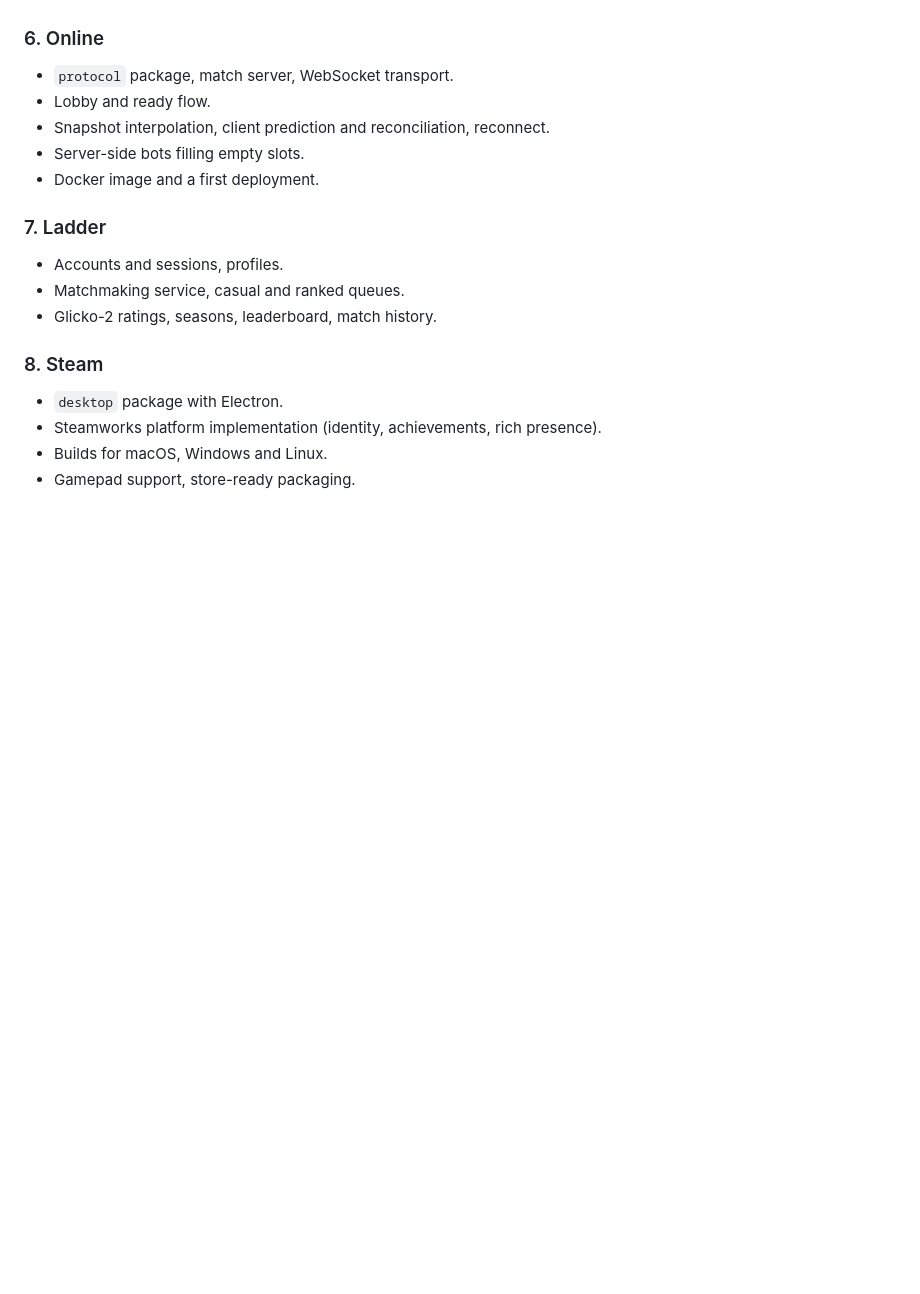
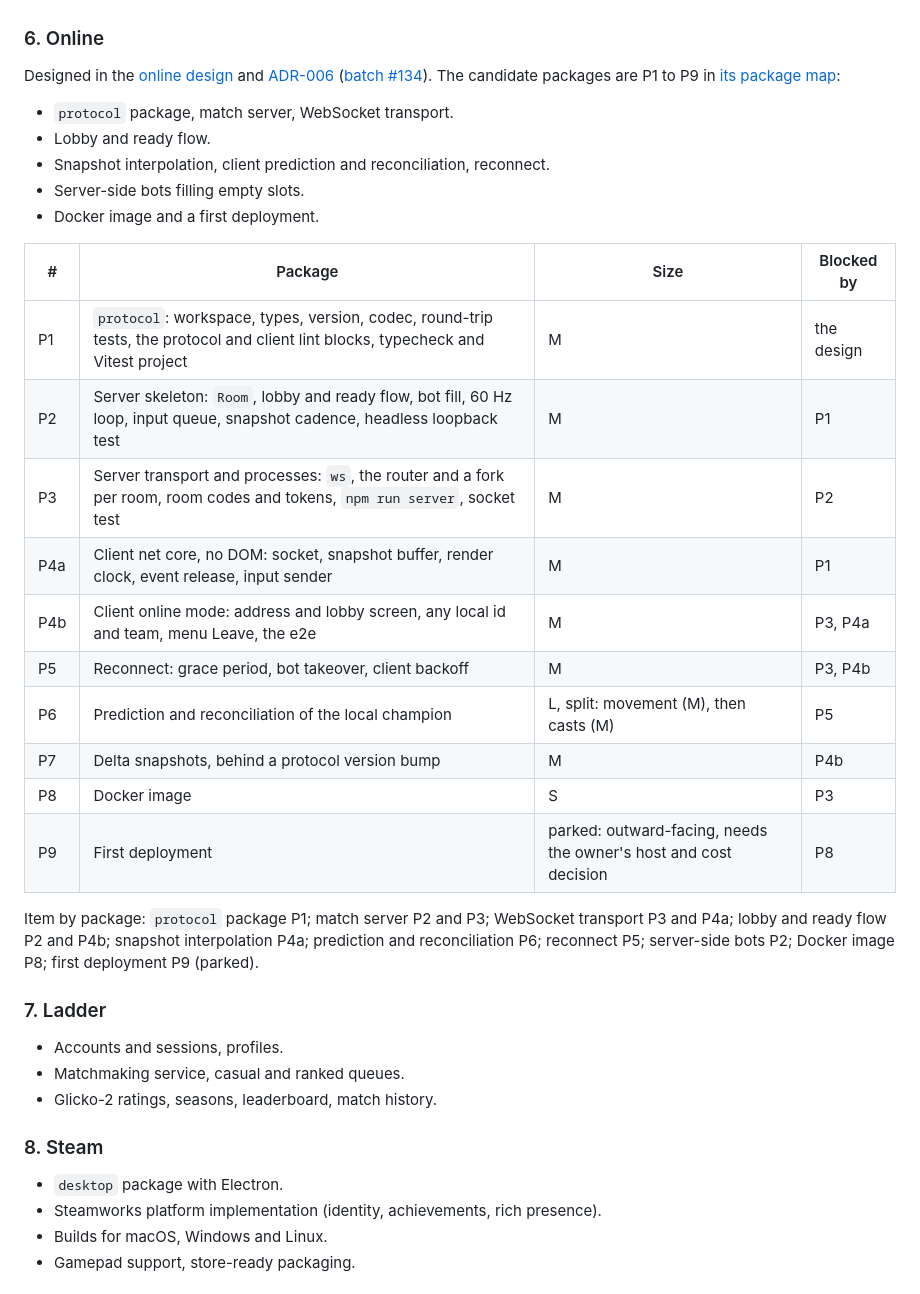
Before and after one commit to sv-tmueller/claudeline-champions, a Markdown page: docs/roadmap.md, the part around one of its changes. Rendered like a GitHub page; blank space fills up the shorter version.

Commit message:
docs(roadmap): milestone 6 is designed, with the packages P1 to P9
Co-Authored-By: Claude Sonnet 5.5 <noreply@anthropic.com>

```diff
--- a/docs/roadmap.md
+++ b/docs/roadmap.md
@@ -70,11 +70,35 @@ lists are candidates, sliced batch by batch at dispatch time.
 
 ### 6. Online
 
+Designed in the [online design](superpowers/specs/2026-10-17-online-design.md)
+and [ADR-006](architecture/decisions/ADR-006-online-first-cut.md)
+([batch #134](https://github.com/sv-tmueller/claudeline-champions/issues/134)).
+The candidate packages are P1 to P9 in
+[its package map](superpowers/specs/2026-10-17-online-design.md#13-the-package-map):
+
 - `protocol` package, match server, WebSocket transport.
 - Lobby and ready flow.
 - Snapshot interpolation, client prediction and reconciliation, reconnect.
 - Server-side bots filling empty slots.
 - Docker image and a first deployment.
+
+| # | Package | Size | Blocked by |
+|---|---------|------|------------|
+| P1 | `protocol`: workspace, types, version, codec, round-trip tests, the protocol and client lint blocks, typecheck and Vitest project | M | the design |
+| P2 | Server skeleton: `Room`, lobby and ready flow, bot fill, 60 Hz loop, input queue, snapshot cadence, headless loopback test | M | P1 |
+| P3 | Server transport and processes: `ws`, the router and a fork per room, room codes and tokens, `npm run server`, socket test | M | P2 |
+| P4a | Client net core, no DOM: socket, snapshot buffer, render clock, event release, input sender | M | P1 |
+| P4b | Client online mode: address and lobby screen, any local id and team, menu Leave, the e2e | M | P3, P4a |
+| P5 | Reconnect: grace period, bot takeover, client backoff | M | P3, P4b |
+| P6 | Prediction and reconciliation of the local champion | L, split: movement (M), then casts (M) | P5 |
+| P7 | Delta snapshots, behind a protocol version bump | M | P4b |
+| P8 | Docker image | S | P3 |
+| P9 | First deployment | parked: outward-facing, needs the owner's host and cost decision | P8 |
+
+Item by package: `protocol` package P1; match server P2 and P3; WebSocket
+transport P3 and P4a; lobby and ready flow P2 and P4b; snapshot interpolation
+P4a; prediction and reconciliation P6; reconnect P5; server-side bots P2;
+Docker image P8; first deployment P9 (parked).
 
 ### 7. Ladder
 
```
Also changed, not shown: other parts of docs/roadmap.md (+1 -1 lines).
